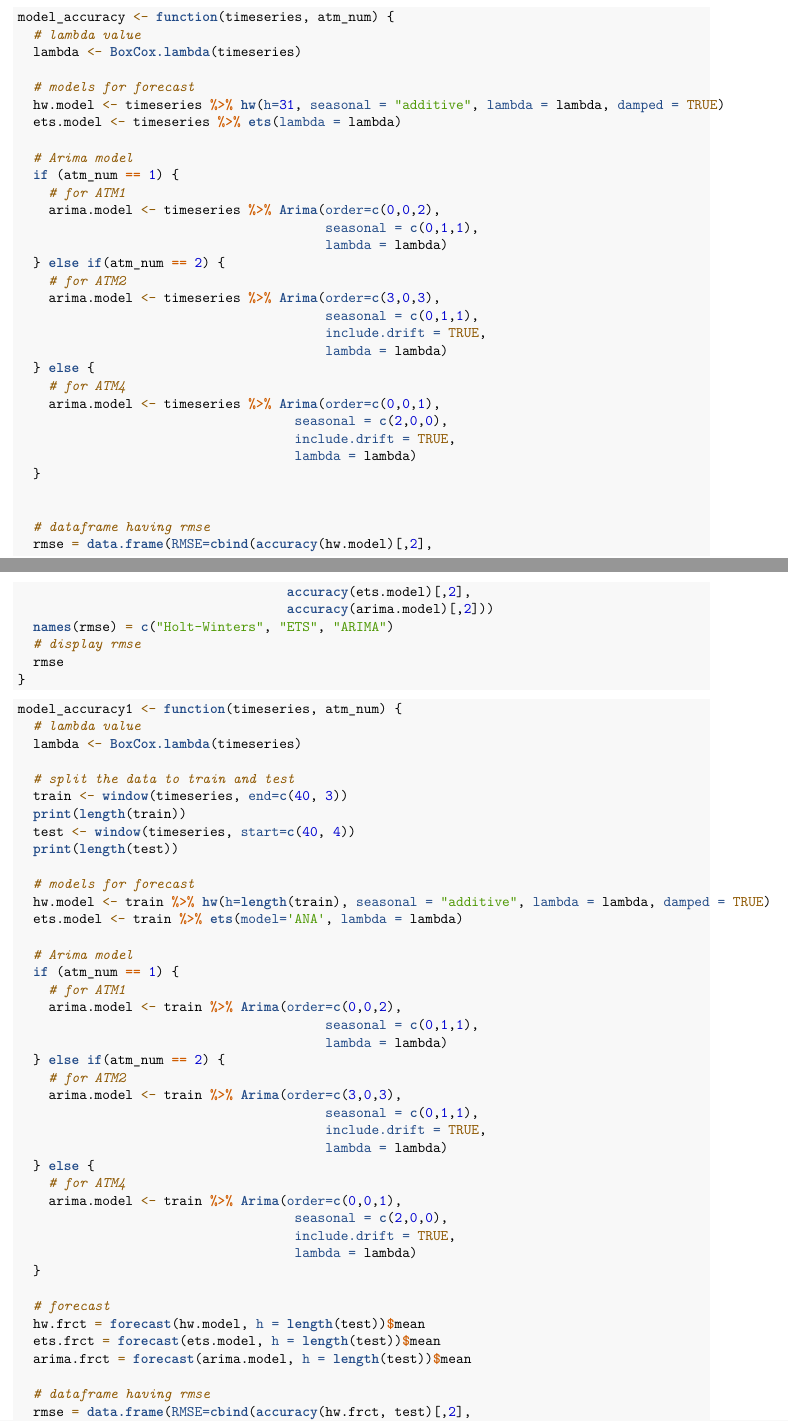
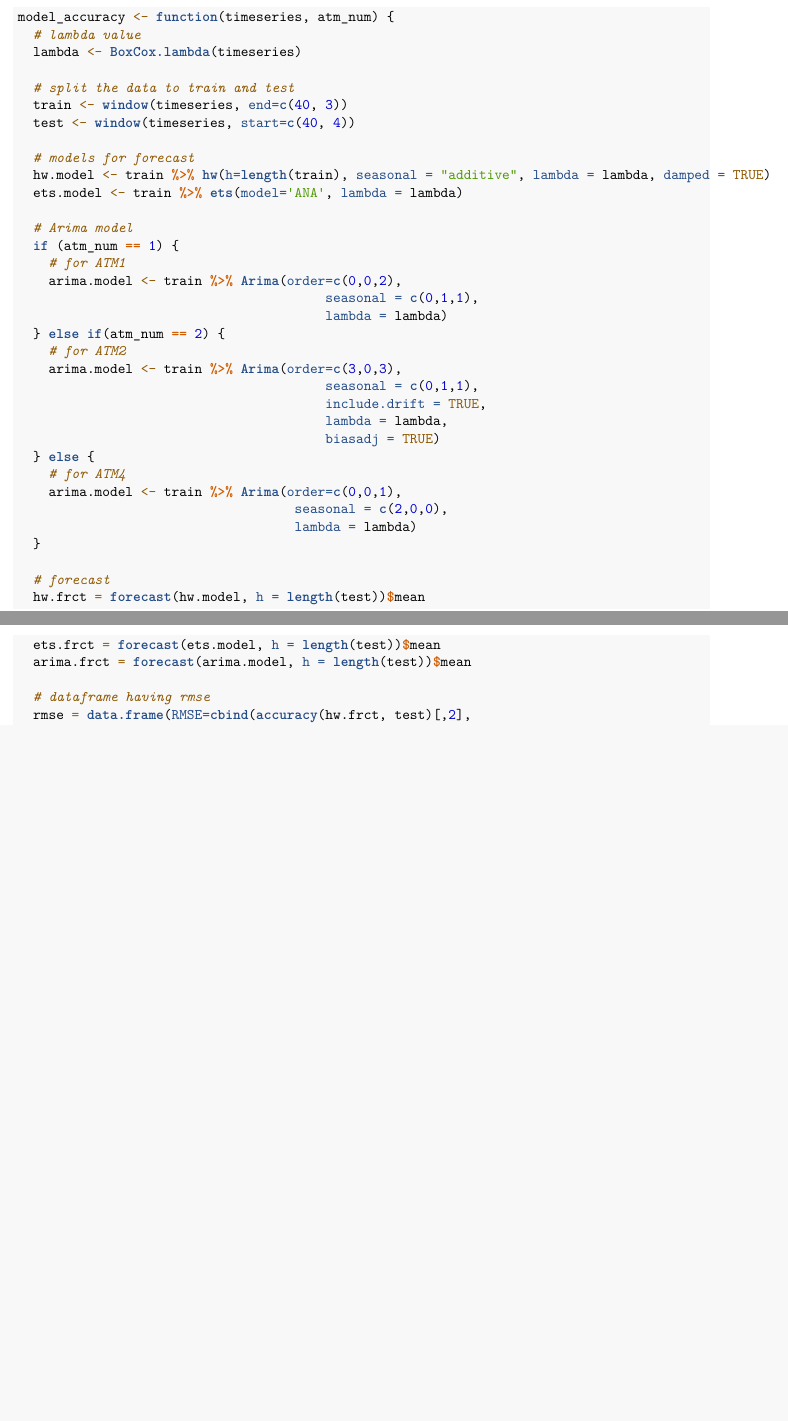
Before and after one commit to amit-kapoor/data624, an R Markdown document (Project1/Data624_Project1.Rmd): two parts of pages 7 and 8 of 31 before the commit and two parts of pages 7 and 8 of 30 after it, joined at a grey line, cut so that both start at the same text, the shorter picture padded with empty space. Rendered offline with R 4.5, knitr and Pandoc, then LaTeX, with nearby package versions; both versions are drawn in the output format of the newer one; some code elsewhere in the file could not run offline.

Commit message:
Add files via upload

````diff
--- a/Project1/Data624_Project1.Rmd
+++ b/Project1/Data624_Project1.Rmd
@@ -3,14 +3,14 @@ title: "Data624 - Project1"
 author: "Amit Kapoor"
 date: "3/28/2021"
 output:
+  pdf_document:
+    toc: yes
   html_document:
     highlight: pygments
     number_sections: no
     theme: flatly
     toc: yes
     toc_float: yes
-  pdf_document:
-    toc: yes
 ---
 
 ```{r setup, include=FALSE}
@@ -187,58 +183,15 @@ atm.forecast <- function(timeseries) {
 
 Function to calculate RMSEs for various models.
 
-```{r rmse}
-model_accuracy <- function(timeseries, atm_num) {
-  # lambda value
-  lambda <- BoxCox.lambda(timeseries)
-
-  # models for forecast
-  hw.model <- timeseries %>% hw(h=31, seasonal = "additive", lambda = lambda, damped = TRUE)
-  ets.model <- timeseries %>% ets(lambda = lambda)
-
-  # Arima model
-  if (atm_num == 1) {
-    # for ATM1
-    arima.model <- timeseries %>% Arima(order=c(0,0,2),
-                                        seasonal = c(0,1,1),
-                                        lambda = lambda)
-  } else if(atm_num == 2) {
-    # for ATM2
-    arima.model <- timeseries %>% Arima(order=c(3,0,3),
-                                        seasonal = c(0,1,1),
-                                        include.drift = TRUE,
-                                        lambda = lambda)
-  } else {
-    # for ATM4
-    arima.model <- timeseries %>% Arima(order=c(0,0,1),
-                                    seasonal = c(2,0,0),
-                                    include.drift = TRUE,
-                                    lambda = lambda)
-  }
-
-
-  # dataframe having rmse
-  rmse = data.frame(RMSE=cbind(accuracy(hw.model)[,2],
-                                   accuracy(ets.model)[,2],
-                                   accuracy(arima.model)[,2]))
-  names(rmse) = c("Holt-Winters", "ETS", "ARIMA")
-  # display rmse
-  rmse
-}
-```
-
-
 
 ```{r rmse1}
-model_accuracy1 <- function(timeseries, atm_num) {
+model_accuracy <- function(timeseries, atm_num) {
   # lambda value
   lambda <- BoxCox.lambda(timeseries)
 
   # split the data to train and test
   train <- window(timeseries, end=c(40, 3))
-  print(length(train))
   test <- window(timeseries, start=c(40, 4))
-  print(length(test))
 
   # models for forecast
   hw.model <- train %>% hw(h=length(train), seasonal = "additive", lambda = lambda, damped = TRUE)
@@ -255,12 +208,12 @@ model_accuracy1 <- function(timeseries, atm_num) {
     arima.model <- train %>% Arima(order=c(3,0,3),
                                         seasonal = c(0,1,1),
                                         include.drift = TRUE,
-                                        lambda = lambda)
+                                        lambda = lambda,
+                                        biasadj = TRUE)
   } else {
     # for ATM4
     arima.model <- train %>% Arima(order=c(0,0,1),
                                     seasonal = c(2,0,0),
-                                    include.drift = TRUE,
                                     lambda = lambda)
   }
 
````
Also changed, not shown: Project1/Data624_Project1.pdf, Project1/Data624_Project1.Rmd (20 more changed lines).
